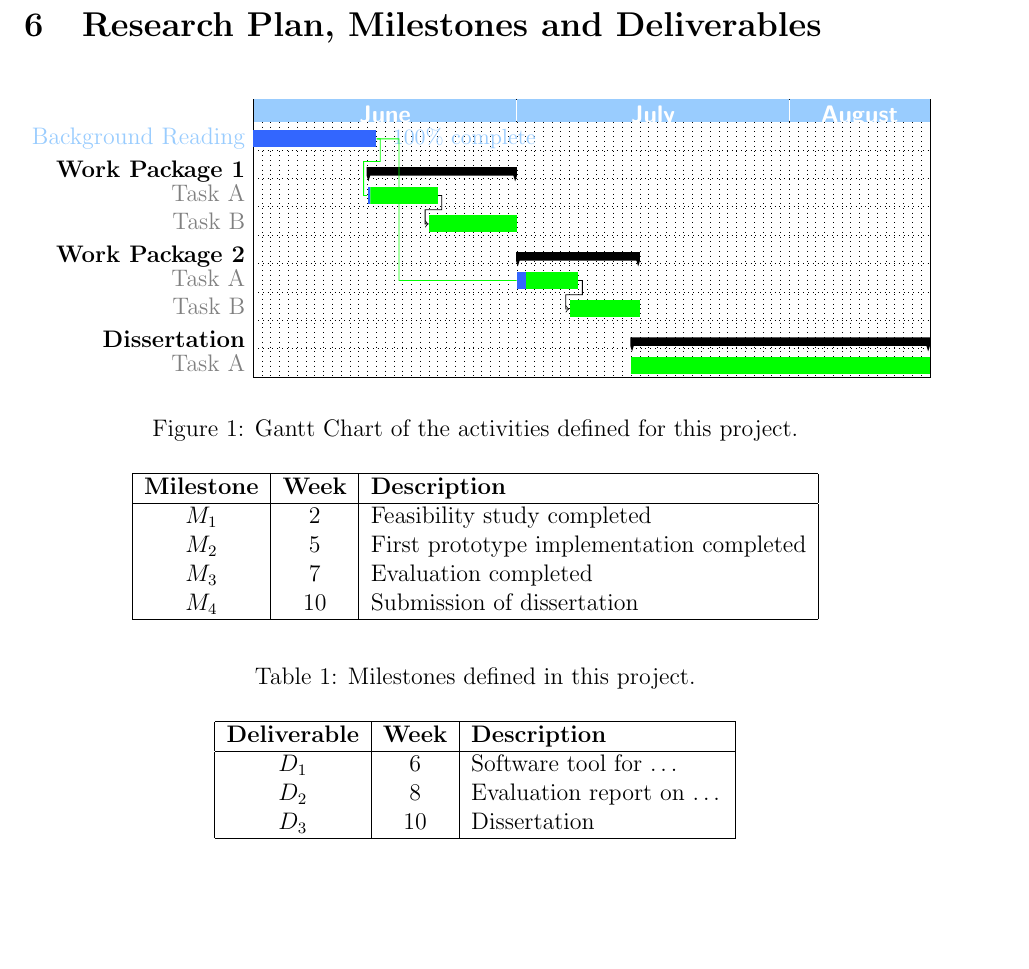
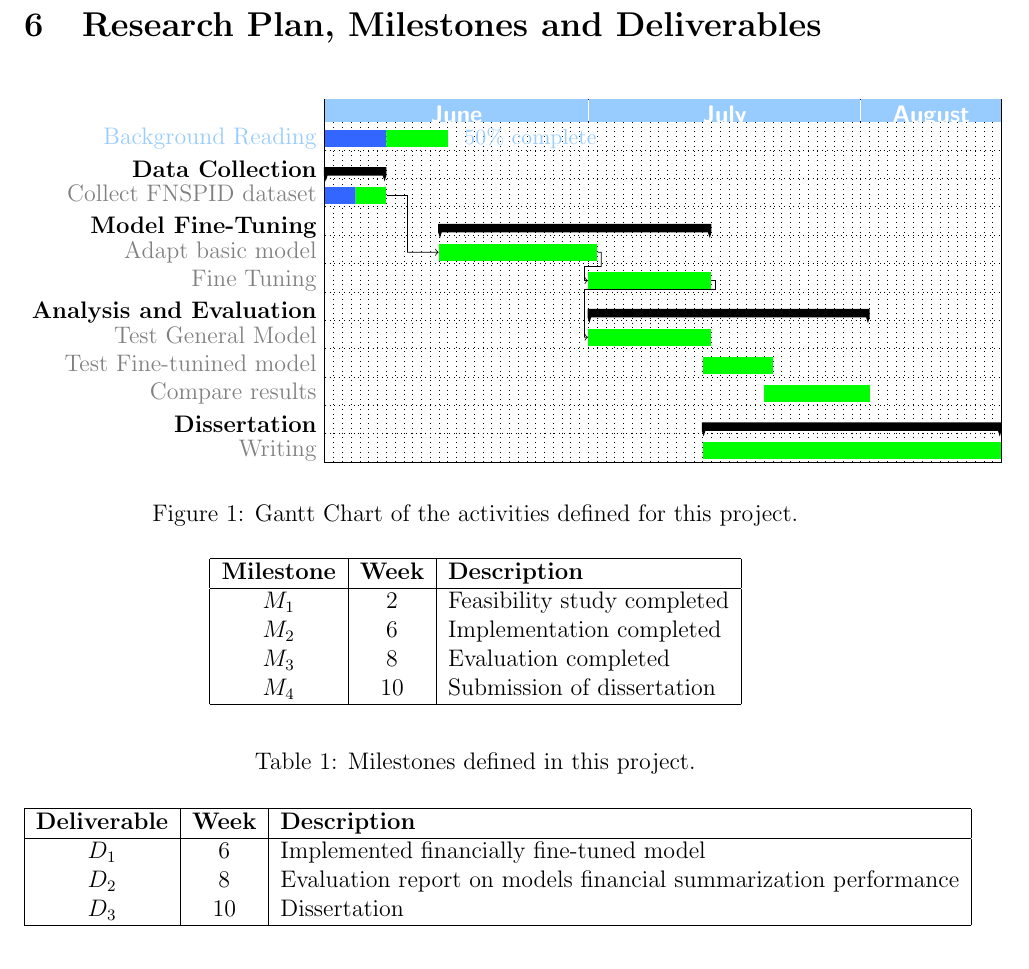
Before and after one commit to rmercado6/ATCF-PP, a LaTeX paper (main.tex, which reads body/research-plan-milestones-and-deliverables.tex): part of page 8 of 9, cut so that both start at the same text, the shorter picture padded with empty space. Compiled offline with pdfLaTeX.

Commit message:
feat(milestones-and-deliverables): add section content

```diff
--- a/body/research-plan-milestones-and-deliverables.tex
+++ b/body/research-plan-milestones-and-deliverables.tex
@@ -24,27 +24,30 @@
         group height=.3,
         group peaks height=.2,
         bar incomplete/.append style={fill=green}
-   ]{2018-06-01}{2018-08-16}
+    ]{2024-06-01}{2024-08-16}
         \gantttitlecalendar{month=name}\\
         \ganttbar[
-    progress=100,
+            progress=50,
             bar progress label font=\small\color{barblue},
             bar progress label node/.append style={right=4pt},
             bar label font=\normalsize\color{barblue},
             name=pp
-   ]{Background Reading}{2018-06-01}{2018-06-14} \\
+        ]{Background Reading}{2024-06-01}{2024-06-14} \\
         \ganttset{progress label text={}, link/.style={black, -to}}
-\ganttgroup{Work Package 1}{2018-06-14}{2018-06-30} \\
-\ganttbar[progress=4, name=T1A]{Task A}{2018-06-14}{2018-06-21} \\
-\ganttlinkedbar[progress=0]{Task B}{2018-06-21}{2018-06-30} \\
-\ganttgroup{Work Package 2}{2018-07-01}{2018-07-14} \\
-\ganttbar[progress=15, name=T2A]{Task A}{2018-07-01}{2018-07-07} \\
-\ganttlinkedbar[progress=0]{Task B}{2018-07-07}{2018-07-14} \\
-\ganttgroup{Dissertation}{2018-07-14}{2018-08-16} \\
-  \ganttbar[progress=0]{Task A}{2018-07-14}{2018-08-16}
-  \ganttset{link/.style={green}}
-  \ganttlink[link mid=.4]{pp}{T1A}
-  \ganttlink[link mid=.159]{pp}{T2A}
+            \ganttgroup{Data Collection}{2024-06-01}{2024-06-07} \\
+                \ganttbar[progress=50, name=T1A]{Collect FNSPID dataset}{2024-06-01}{2024-06-07} \\
+            \ganttgroup{Model Fine-Tuning}{2024-06-14}{2024-07-14} \\
+                \ganttbar[progress=0, name=T2A]{Adapt basic model}{2024-06-14}{2024-07-01} \\
+                \ganttlinkedbar[progress=0, name=T2B]{Fine Tuning}{2024-07-01}{2024-07-14} \\
+            \ganttgroup{Analysis and Evaluation}{2024-07-01}{2024-08-01} \\
+                \ganttbar[progress=0, name=T3A]{Test General Model}{2024-07-01}{2024-07-14} \\
+                \ganttbar[progress=0, name=T3B]{Test Fine-tunined model}{2024-07-14}{2024-07-21} \\
+                \ganttbar[progress=0, name=TCB]{Compare results}{2024-07-21}{2024-08-01} \\
+            \ganttgroup{Dissertation}{2024-07-14}{2024-08-16} \\
+                \ganttbar[progress=0]{Writing}{2024-07-14}{2024-08-16}
+%            \ganttset{link/.style={green}}
+            \ganttlink[link mid=.4]{T1A}{T2A}
+            \ganttlink[link mid=.159]{T2B}{T3A}
     \end{ganttchart}
     \caption{Gantt Chart of the activities defined for this project.}
     \label{fig:gantt}
@@ -57,8 +60,8 @@
         \textbf{Milestone} & \textbf{Week} & \textbf{Description} \\
         \hline
         $M_1$ & 2 & Feasibility study completed \\
-        $M_2$ & 5 & First prototype implementation completed \\
-        $M_3$ & 7 & Evaluation completed \\
+        $M_2$ & 6 & Implementation completed \\
+        $M_3$ & 8 & Evaluation completed \\
         $M_4$ & 10 & Submission of dissertation \\
         \hline
         \end{tabular}
@@ -73,8 +76,8 @@
         \hline
         \textbf{Deliverable} & \textbf{Week} & \textbf{Description} \\
         \hline
-        $D_1$ & 6 & Software tool for \dots\\
-        $D_2$ & 8 & Evaluation report on \dots\\
+        $D_1$ & 6 & Implemented financially fine-tuned model \\
+        $D_2$ & 8 & Evaluation report on models financial summarization performance \\
         $D_3$ & 10 & Dissertation \\
         \hline
         \end{tabular}
```
Lines whose indentation alone changed are shown as unchanged.
